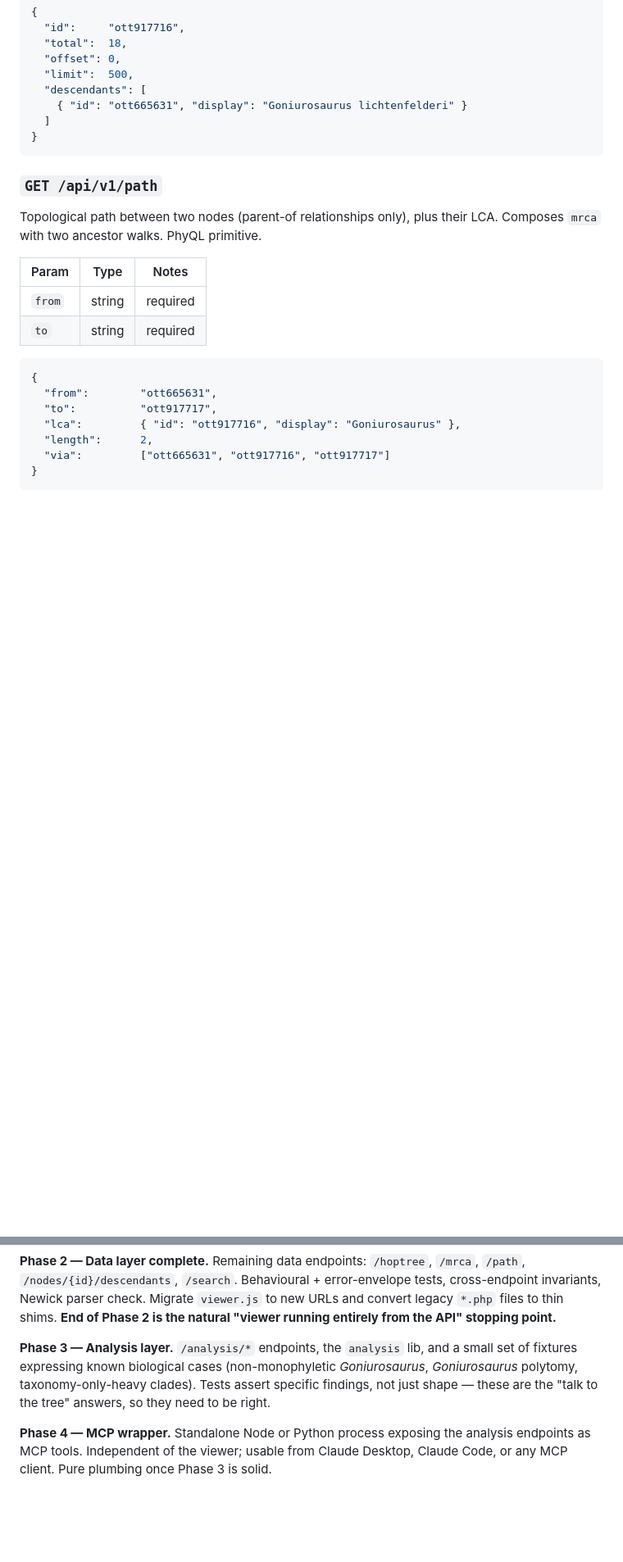
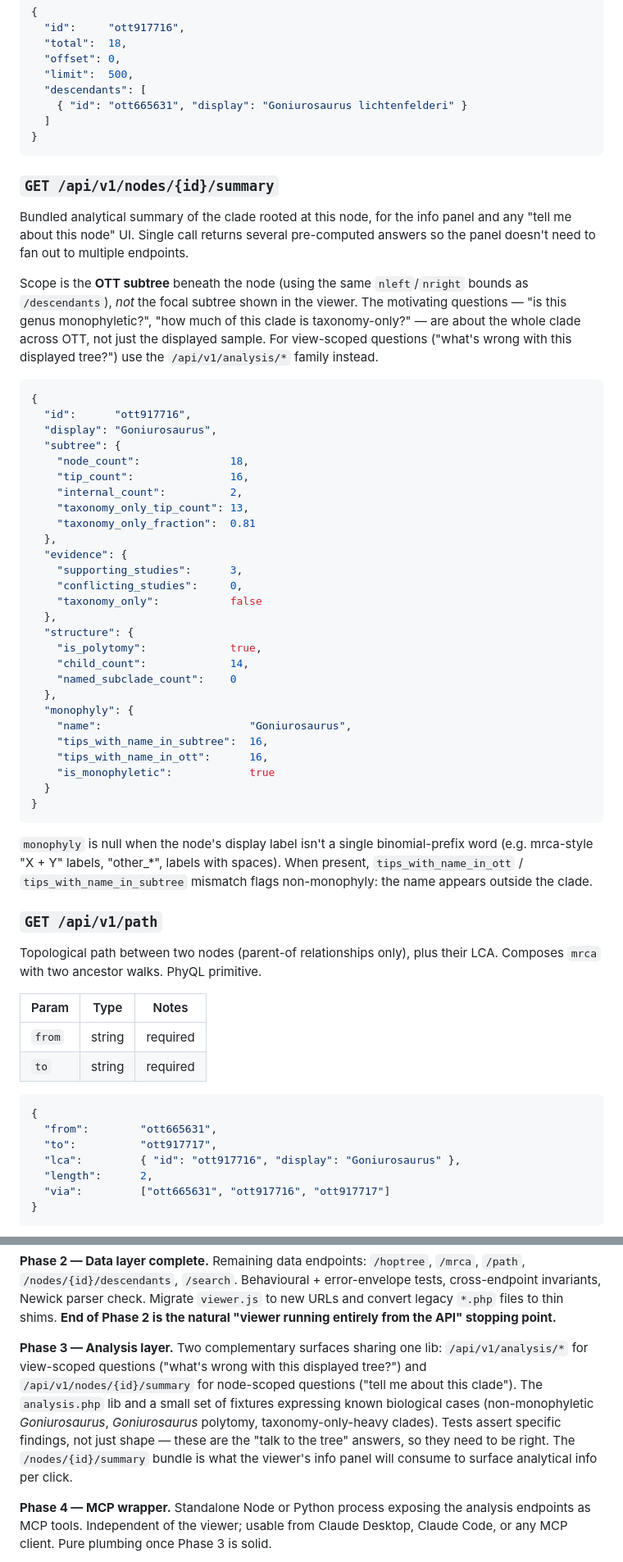
Before and after one commit to rdmpage/ott-viewer, a Markdown page: api-design.md, 2 parts joined by grey strips. Shown at 82% size. Drawn GitHub-style; blank space fills up the shorter version.

Commit message:
api-design: add /nodes/{id}/summary for node-scoped analyses
The Phase 3 sketch was entirely view-scoped (/api/v1/analysis/*
takes taxon+k and answers "what's wrong with this displayed tree?").
That misses the per-node use case for the info panel — when a user
clicks a node, surface analytical info about the clade beneath it
(taxonomy-only fraction, polytomy size, monophyly check, support
summary).

Add /api/v1/nodes/{id}/summary as a sibling to /children and
/descendants. Scope is the OTT subtree beneath the node, not the
focal subtree, since the questions ("is this genus monophyletic?")
are about the whole clade across OTT and not the displayed sample.

The two surfaces are complementary and share the same analysis.php
lib functions, so the incremental cost is small (~2h on top of
existing Phase 3). Effort estimate bumped accordingly.

Co-Authored-By: Claude Opus 4.7 (1M context) <noreply@anthropic.com>

````diff
--- a/api-design.md
+++ b/api-design.md
@@ -195,6 +195,57 @@ re-fetching the whole `tree`. PhyQL/Nakhleh primitive.
 }
 ```
 
+### `GET /api/v1/nodes/{id}/summary`
+
+Bundled analytical summary of the clade rooted at this node, for the
+info panel and any "tell me about this node" UI. Single call returns
+several pre-computed answers so the panel doesn't need to fan out to
+multiple endpoints.
+
+Scope is the **OTT subtree** beneath the node (using the same
+`nleft`/`nright` bounds as `/descendants`), *not* the focal subtree
+shown in the viewer. The motivating questions — "is this genus
+monophyletic?", "how much of this clade is taxonomy-only?" — are
+about the whole clade across OTT, not just the displayed sample. For
+view-scoped questions ("what's wrong with this displayed tree?") use
+the `/api/v1/analysis/*` family instead.
+
+```json
+{
+  "id":      "ott917716",
+  "display": "Goniurosaurus",
+  "subtree": {
+    "node_count":              18,
+    "tip_count":               16,
+    "internal_count":          2,
+    "taxonomy_only_tip_count": 13,
+    "taxonomy_only_fraction":  0.81
+  },
+  "evidence": {
+    "supporting_studies":      3,
+    "conflicting_studies":     0,
+    "taxonomy_only":           false
+  },
+  "structure": {
+    "is_polytomy":             true,
+    "child_count":             14,
+    "named_subclade_count":    0
+  },
+  "monophyly": {
+    "name":                       "Goniurosaurus",
+    "tips_with_name_in_subtree":  16,
+    "tips_with_name_in_ott":      16,
+    "is_monophyletic":            true
+  }
+}
+```
+
+`monophyly` is null when the node's display label isn't a single
+binomial-prefix word (e.g. mrca-style "X + Y" labels, "other_*",
+labels with spaces). When present, `tips_with_name_in_ott` /
+`tips_with_name_in_subtree` mismatch flags non-monophyly: the name
+appears outside the clade.
+
 ### `GET /api/v1/path`
 
 Topological path between two nodes (parent-of relationships only),
@@ -608,12 +666,16 @@ parser check. Migrate `viewer.js` to new URLs and convert legacy
 `*.php` files to thin shims. **End of Phase 2 is the natural
 "viewer running entirely from the API" stopping point.**
 
-**Phase 3 — Analysis layer.** `/analysis/*` endpoints, the `analysis`
-lib, and a small set of fixtures expressing known biological cases
+**Phase 3 — Analysis layer.** Two complementary surfaces sharing one
+lib: `/api/v1/analysis/*` for view-scoped questions ("what's wrong
+with this displayed tree?") and `/api/v1/nodes/{id}/summary` for
+node-scoped questions ("tell me about this clade"). The `analysis.php`
+lib and a small set of fixtures expressing known biological cases
 (non-monophyletic *Goniurosaurus*, *Goniurosaurus* polytomy,
 taxonomy-only-heavy clades). Tests assert specific findings, not just
 shape — these are the "talk to the tree" answers, so they need to be
-right.
+right. The `/nodes/{id}/summary` bundle is what the viewer's info
+panel will consume to surface analytical info per click.
 
 **Phase 4 — MCP wrapper.** Standalone Node or Python process exposing
 the analysis endpoints as MCP tools. Independent of the viewer;
````
Also changed, not shown: other parts of api-design.md (+10 -3 lines).
